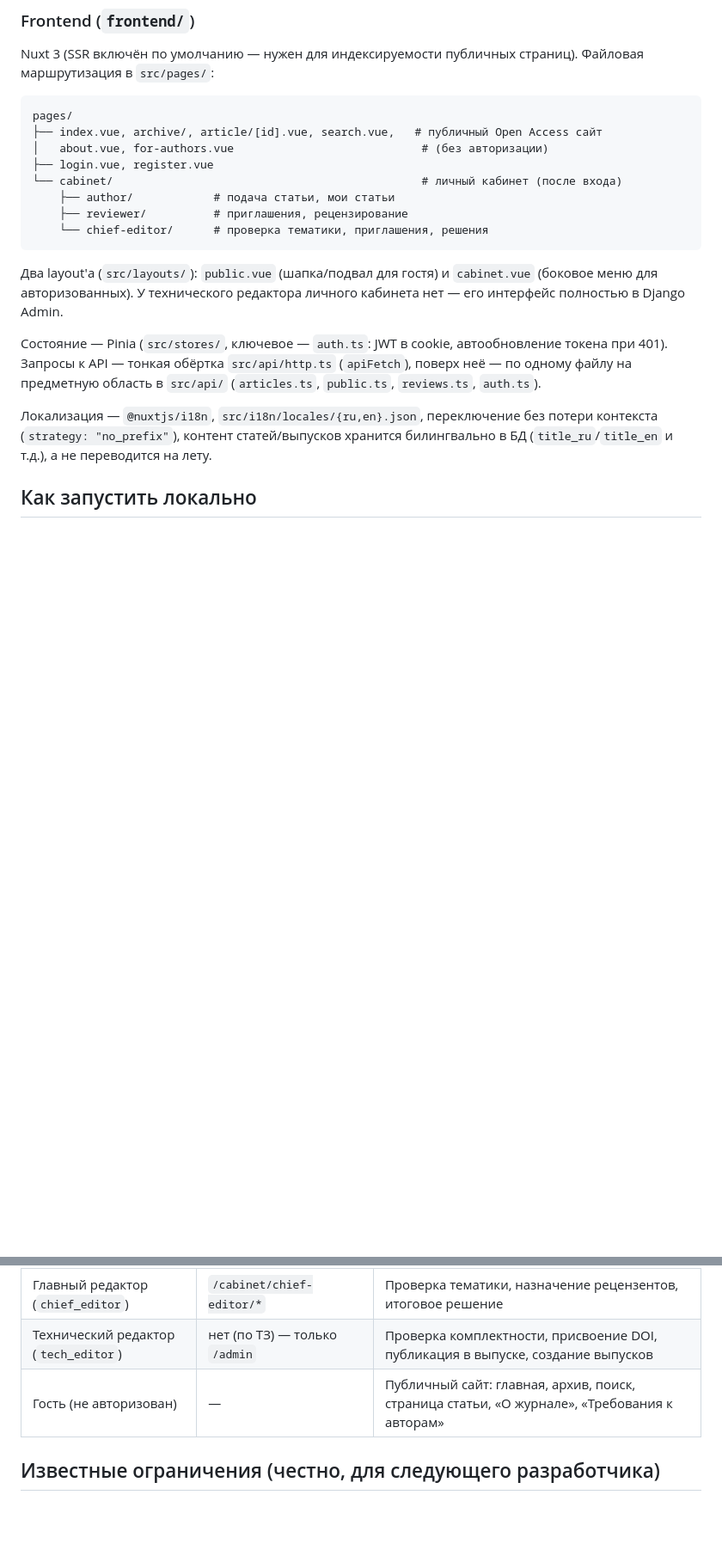
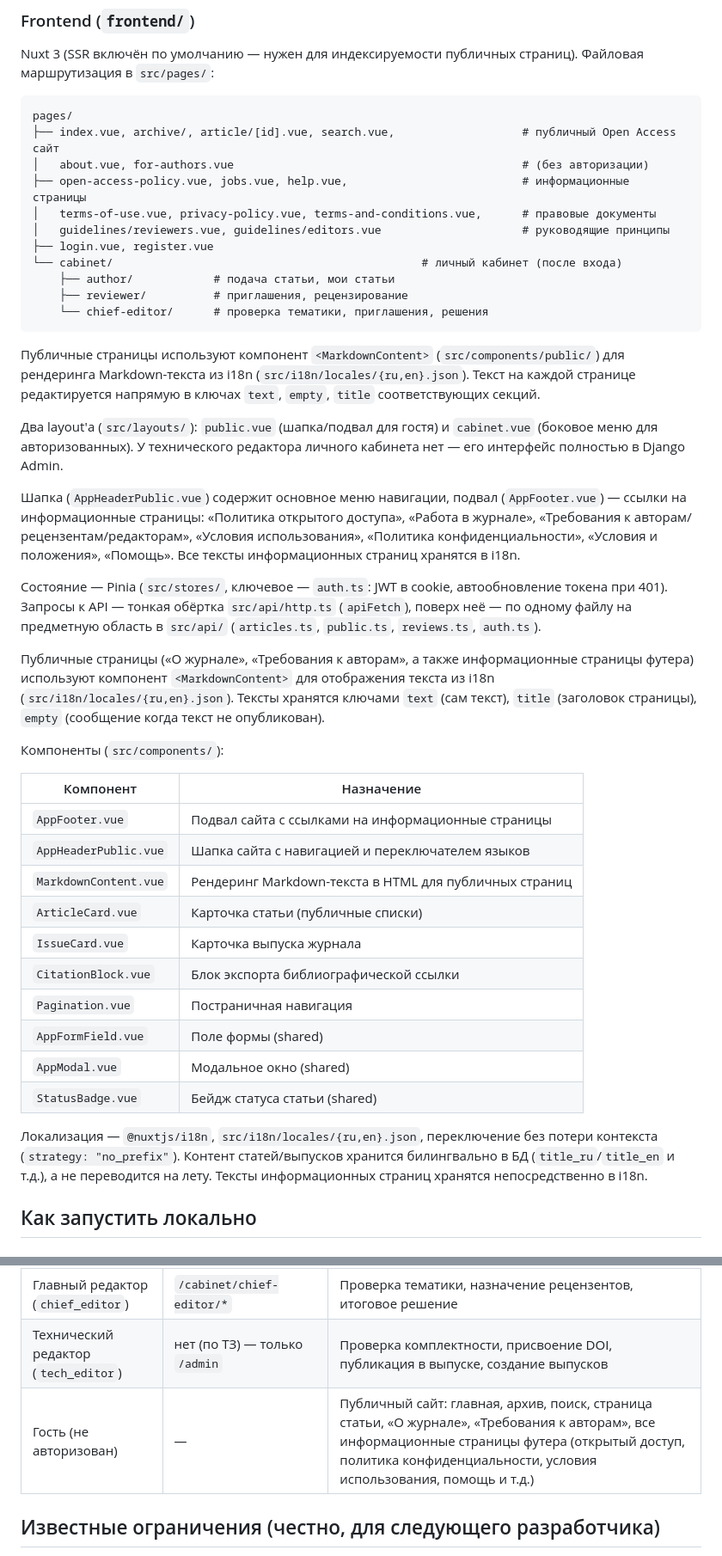
Before and after one commit to B-es/ScieJournalVSTU, a Markdown page: README.md, 2 parts joined by grey strips. Shown at 86% size. GitHub-like rendering; blank space fills up the shorter version.

Commit message:
Добавлен текст во все ссылки: - Добавил MarkdownContent.vue для отображения md текста - Отредактировал и добавил текст по всем ссылкам - Обновил ReadME

````diff
--- a/README.md
+++ b/README.md
@@ -53,8 +53,11 @@ Nuxt 3 (SSR включён по умолчанию — нужен для инд
 
 ```
 pages/
-├── index.vue, archive/, article/[id].vue, search.vue,   # публичный Open Access сайт
-│   about.vue, for-authors.vue                            # (без авторизации)
+├── index.vue, archive/, article/[id].vue, search.vue,                   # публичный Open Access сайт
+│   about.vue, for-authors.vue                                           # (без авторизации)
+├── open-access-policy.vue, jobs.vue, help.vue,                          # информационные страницы
+│   terms-of-use.vue, privacy-policy.vue, terms-and-conditions.vue,      # правовые документы
+│   guidelines/reviewers.vue, guidelines/editors.vue                     # руководящие принципы
 ├── login.vue, register.vue
 └── cabinet/                                              # личный кабинет (после входа)
     ├── author/            # подача статьи, мои статьи
@@ -62,11 +65,32 @@ pages/
     └── chief-editor/      # проверка тематики, приглашения, решения
 ```
 
+Публичные страницы используют компонент `<MarkdownContent>` (`src/components/public/`) для рендеринга Markdown-текста из i18n (`src/i18n/locales/{ru,en}.json`). Текст на каждой странице редактируется напрямую в ключах `text`, `empty`, `title` соответствующих секций.
+
 Два layout'а (`src/layouts/`): `public.vue` (шапка/подвал для гостя) и `cabinet.vue` (боковое меню для авторизованных). У технического редактора личного кабинета нет — его интерфейс полностью в Django Admin.
+
+Шапка (`AppHeaderPublic.vue`) содержит основное меню навигации, подвал (`AppFooter.vue`) — ссылки на информационные страницы: «Политика открытого доступа», «Работа в журнале», «Требования к авторам/рецензентам/редакторам», «Условия использования», «Политика конфиденциальности», «Условия и положения», «Помощь». Все тексты информационных страниц хранятся в i18n.
 
 Состояние — Pinia (`src/stores/`, ключевое — `auth.ts`: JWT в cookie, автообновление токена при 401). Запросы к API — тонкая обёртка `src/api/http.ts` (`apiFetch`), поверх неё — по одному файлу на предметную область в `src/api/` (`articles.ts`, `public.ts`, `reviews.ts`, `auth.ts`).
 
-Локализация — `@nuxtjs/i18n`, `src/i18n/locales/{ru,en}.json`, переключение без потери контекста (`strategy: "no_prefix"`), контент статей/выпусков хранится билингвально в БД (`title_ru`/`title_en` и т.д.), а не переводится на лету.
+Публичные страницы («О журнале», «Требования к авторам», а также информационные страницы футера) используют компонент `<MarkdownContent>` для отображения текста из i18n (`src/i18n/locales/{ru,en}.json`). Тексты хранятся ключами `text` (сам текст), `title` (заголовок страницы), `empty` (сообщение когда текст не опубликован).
+
+Компоненты (`src/components/`):
+
+| Компонент | Назначение |
+|---|---|
+| `AppFooter.vue` | Подвал сайта с ссылками на информационные страницы |
+| `AppHeaderPublic.vue` | Шапка сайта с навигацией и переключателем языков |
+| `MarkdownContent.vue` | Рендеринг Markdown-текста в HTML для публичных страниц |
+| `ArticleCard.vue` | Карточка статьи (публичные списки) |
+| `IssueCard.vue` | Карточка выпуска журнала |
+| `CitationBlock.vue` | Блок экспорта библиографической ссылки |
+| `Pagination.vue` | Постраничная навигация |
+| `AppFormField.vue` | Поле формы (shared) |
+| `AppModal.vue` | Модальное окно (shared) |
+| `StatusBadge.vue` | Бейдж статуса статьи (shared) |
+
+Локализация — `@nuxtjs/i18n`, `src/i18n/locales/{ru,en}.json`, переключение без потери контекста (`strategy: "no_prefix"`). Контент статей/выпусков хранится билингвально в БД (`title_ru`/`title_en` и т.д.), а не переводится на лету. Тексты информационныx страниц хранятся непосредственно в i18n.
 
 ## Как запустить локально
 
@@ -129,7 +153,7 @@ docker compose up --build
 | Рецензент (`reviewer`) | `/cabinet/reviewer/*` | Приглашения, форма рецензии |
 | Главный редактор (`chief_editor`) | `/cabinet/chief-editor/*` | Проверка тематики, назначение рецензентов, итоговое решение |
 | Технический редактор (`tech_editor`) | нет (по ТЗ) — только `/admin` | Проверка комплектности, присвоение DOI, публикация в выпуске, создание выпусков |
-| Гость (не авторизован) | — | Публичный сайт: главная, архив, поиск, страница статьи, «О журнале», «Требования к авторам» |
+| Гость (не авторизован) | — | Публичный сайт: главная, архив, поиск, страница статьи, «О журнале», «Требования к авторам», все информационные страницы футера (открытый доступ, политика конфиденциальности, условия использования, помощь и т.д.) |
 
 ## Известные ограничения (честно, для следующего разработчика)
 
````
